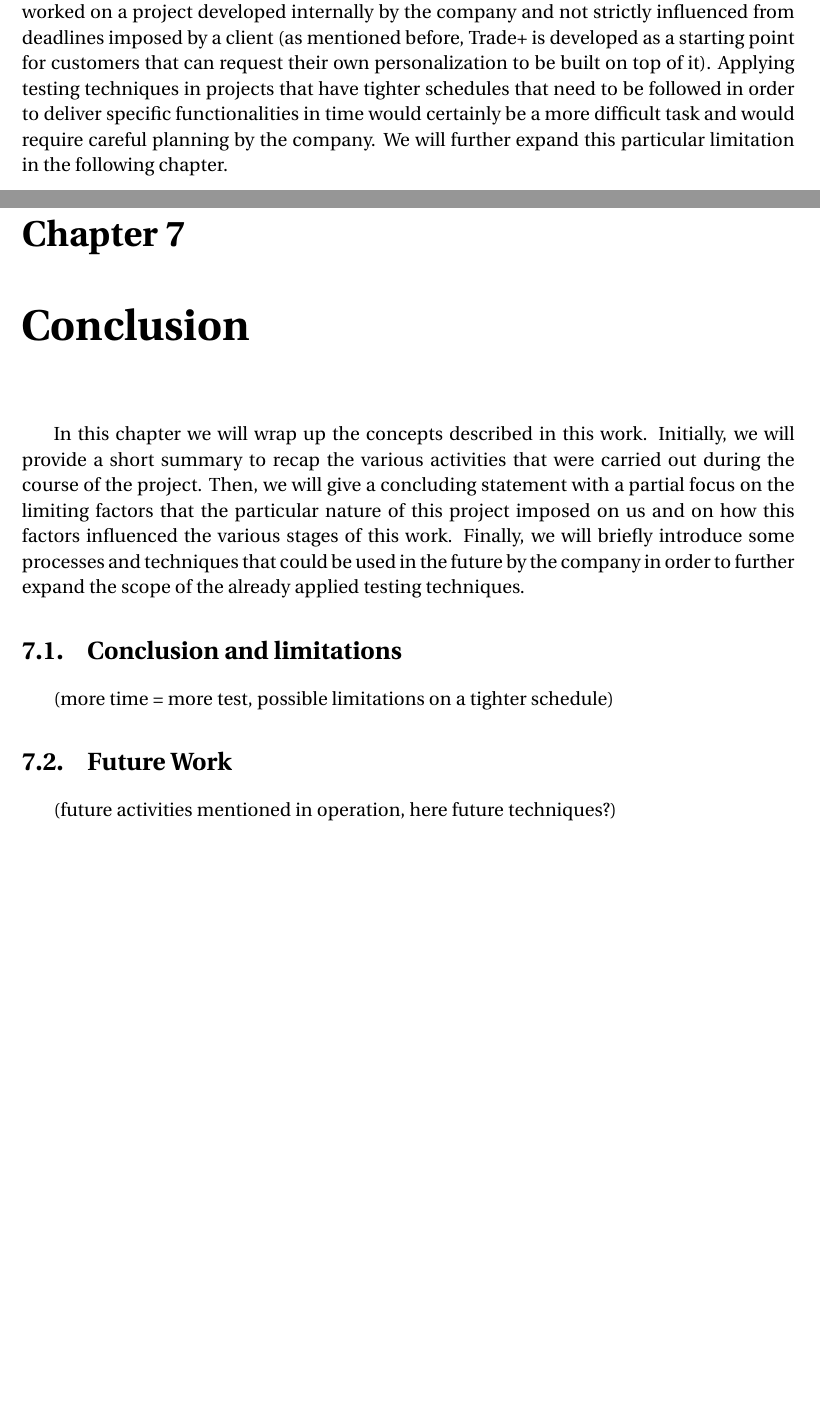
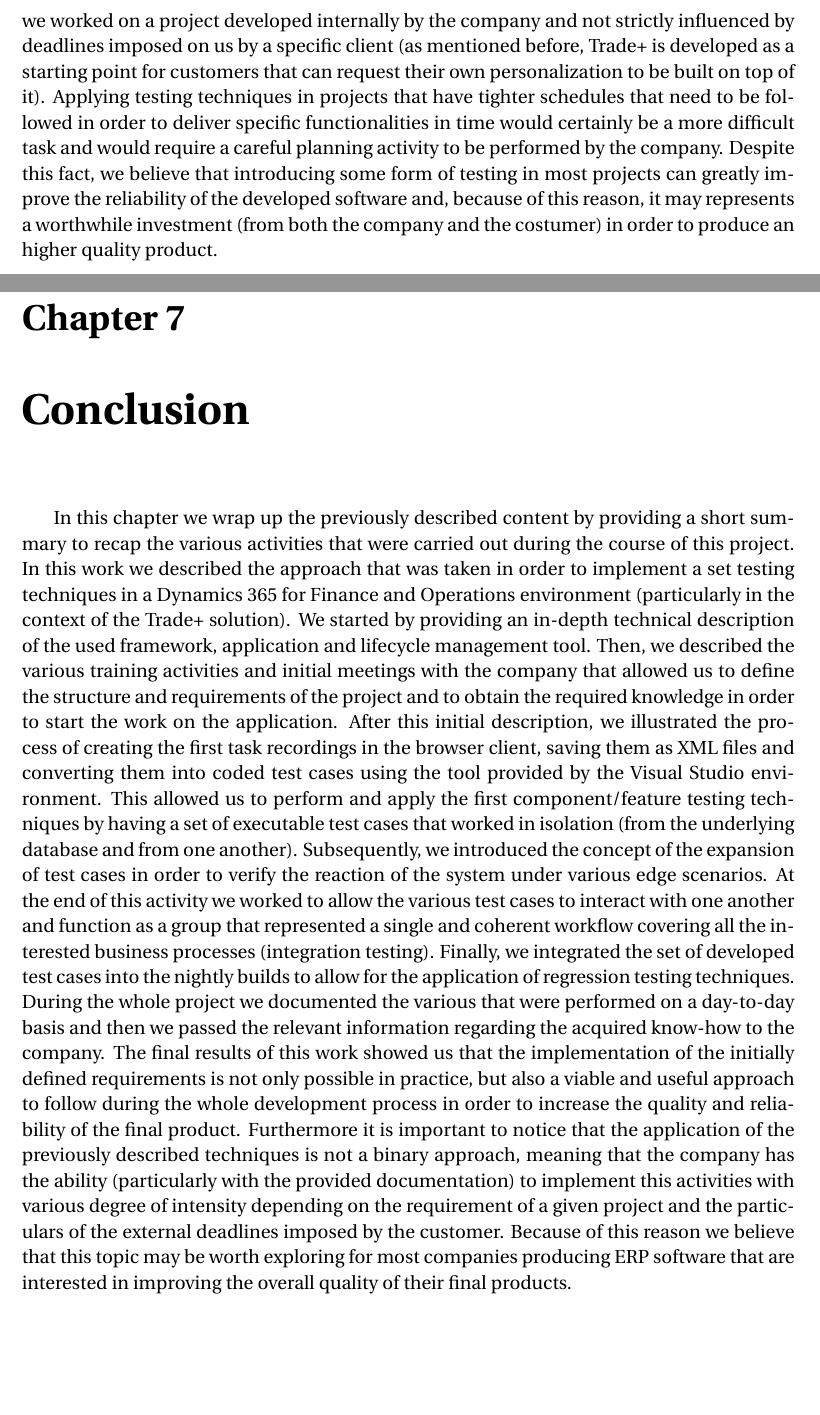
Before and after one commit to iberius96/Thesis-Samuele-Ceol, a LaTeX thesis (thesis.tex, which reads Chapters/conclusion.tex, Chapters/evaluation.tex): two parts of pages 35 and 36 of 37 before the commit and two parts of pages 36 and 37 of 38 after it, joined at a grey line, cut so that both start at the same text, the shorter picture padded with empty space. Compiled offline with pdfLaTeX.

Commit message:
Updates from Overleaf

```diff
--- a/Chapters/conclusion.tex
+++ b/Chapters/conclusion.tex
@@ -1,13 +1,3 @@
 \chapter{Conclusion}
 
-In this chapter we will wrap up the concepts described in this work. Initially, we will provide a short summary to recap the various activities that were carried out during the course of the project. Then, we will give a concluding statement with a partial focus on the limiting factors that the particular nature of this project imposed on us and on how this factors influenced the various stages of this work. Finally, we will briefly introduce some processes and techniques that could be used in the future by the company in order to further expand the scope of the already applied testing techniques.
-
-%********************************** %First Section  **************************************
-\section{Conclusion and limitations}
-
-(more time = more test, possible limitations on a tighter schedule)
-
-%********************************** %Second Section  **************************************
-\section{Future Work}
-
-(future activities mentioned in operation, here future techniques?)
+In this chapter we wrap up the previously described content by providing a short summary to recap the various activities that were carried out during the course of this project. In this work we described the approach that was taken in order to implement a set testing techniques in a Dynamics 365 for Finance and Operations environment (particularly in the context of the Trade+ solution). We started by providing an in-depth technical description of the used framework, application and lifecycle management tool. Then, we described the various training activities and initial meetings with the company that allowed us to define the structure and requirements of the project and to obtain the required knowledge in order to start the work on the application. After this initial description, we illustrated the process of creating the first task recordings in the browser client, saving them as XML files and converting them into coded test cases using the tool provided by the Visual Studio environment. This allowed us to perform and apply the first component/feature testing techniques by having a set of executable test cases that worked in isolation (from the underlying database and from one another). Subsequently, we introduced the concept of the expansion of test cases in order to verify the reaction of the system under various edge scenarios. At the end of this activity we worked to allow the various test cases to interact with one another and function as a group that represented a single and coherent workflow covering all the interested business processes (integration testing).  Finally, we integrated the set of developed test cases into the nightly builds to allow for the application of regression testing techniques. During the whole project we documented the various that were performed on a day-to-day basis and then we passed the relevant information regarding the acquired know-how to the company. The final results of this work showed us that the implementation of the initially defined requirements is not only possible in practice, but also a viable and useful approach to follow during the whole development process in order to increase the quality and reliability of the final product. Furthermore it is important to notice that the application of the previously described techniques is not a binary approach, meaning that the company has the ability (particularly with the provided documentation) to implement this activities with various degree of intensity depending on the requirement of a given project and the particulars of the external deadlines imposed by the customer. Because of this reason we believe that this topic may be worth exploring for most companies producing ERP software that are interested in improving the overall quality of their final products.
--- a/Chapters/evaluation.tex
+++ b/Chapters/evaluation.tex
@@ -19,5 +19,5 @@ The second aspect that we want to describe is related to the time required for a
 %********************************** %Third Section  **************************************
 \section{Usefulness and Applicability}
 
-The project as a whole has certainly provided useful information to the company regarding the testing activities that could potentially be implemented in their future and current projects. The fact that we have provided a well documented overlook on the whole process is naturally a positive aspect particularly helpful in relation to the scarce availability of official documentation regarding certain technical aspects of the application.
-In regard to the general applicability of this work we should take into consideration the fact that we worked on a project developed internally by the company and not strictly influenced from deadlines imposed by a client (as mentioned before, Trade+ is developed as a starting point for customers that can request their own personalization to be built on top of it). Applying testing techniques in projects that have tighter schedules that need to be followed in order to deliver specific functionalities in time would certainly be a more difficult task and would require careful planning by the company. We will further expand this particular limitation in the following chapter.
+The project has certainly provided useful information to the company regarding the testing activities that could potentially be implemented in their future and currently ongoing projects. The fact that we have provided a well documented overlook on the whole process is naturally a positive aspect particularly helpful in relation to the scarce availability of official documentation regarding certain technical aspects of the application.
+In regard to the general level of applicability of this work we should take into consideration the fact that we worked on a project developed internally by the company and not strictly influenced by deadlines imposed on us by a specific client (as mentioned before, Trade+ is developed as a starting point for customers that can request their own personalization to be built on top of it). Applying testing techniques in projects that have tighter schedules that need to be followed in order to deliver specific functionalities in time would certainly be a more difficult task and would require a careful planning activity to be performed by the company. Despite this fact, we believe that introducing some form of testing in most projects can greatly improve the reliability of the developed software and, because of this reason, it may represents a worthwhile investment (from both the company and the costumer) in order to produce an higher quality product.
```
Also changed, not shown: Chapters/process.tex (+3 -3 lines), Chapters/evaluation.tex (6 more changed lines).
